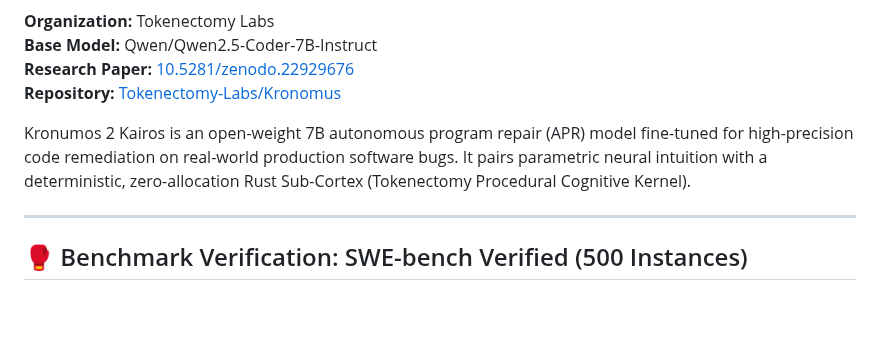
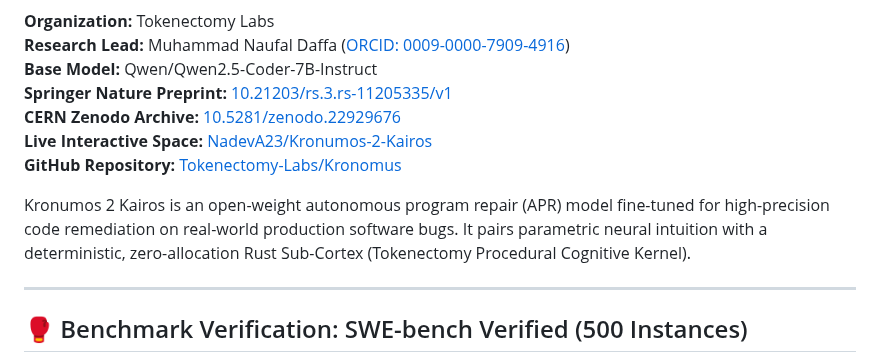
Before and after one commit to Tokenectomy-Labs/Kronomus, a Markdown page: HUGGINGFACE_MODEL_CARD.md, the part around one of its changes. Rendered like a GitHub page; blank space fills up the shorter version.

Commit message:
docs: enrich Hugging Face model card with Springer Nature DOI, ORCID badge, and live Space link

```diff
--- a/HUGGINGFACE_MODEL_CARD.md
+++ b/HUGGINGFACE_MODEL_CARD.md
@@ -23,9 +28,13 @@ pipeline_tag: text-generation
 **Organization:** Tokenectomy Labs
+**Research Lead:** Muhammad Naufal Daffa ([ORCID: 0009-0000-7909-4916](https://orcid.org/0009-0000-7909-4916))
 **Base Model:** Qwen/Qwen2.5-Coder-7B-Instruct
-**Research Paper:** [10.5281/zenodo.22929676](https://doi.org/10.5281/zenodo.22929676)
-**Repository:** [Tokenectomy-Labs/Kronomus](https://github.com/Tokenectomy-Labs/Kronomus)
+**Springer Nature Preprint:** [10.21203/rs.3.rs-11205335/v1](https://doi.org/10.21203/rs.3.rs-11205335/v1)
+**CERN Zenodo Archive:** [10.5281/zenodo.22929676](https://doi.org/10.5281/zenodo.22929676)
+**Live Interactive Space:** [NadevA23/Kronumos-2-Kairos](https://huggingface.co/spaces/NadevA23/Kronumos-2-Kairos)
+**GitHub Repository:** [Tokenectomy-Labs/Kronomus](https://github.com/Tokenectomy-Labs/Kronomus)
 
-Kronumos 2 Kairos is an open-weight 7B autonomous program repair (APR) model fine-tuned for high-precision code remediation on real-world production software bugs. It pairs parametric neural intuition with a deterministic, zero-allocation Rust Sub-Cortex (Tokenectomy Procedural Cognitive Kernel).
+Kronumos 2 Kairos is an open-weight autonomous program repair (APR) model fine-tuned for high-precision code remediation on real-world production software bugs. It pairs parametric neural intuition with a deterministic, zero-allocation Rust Sub-Cortex (Tokenectomy Procedural Cognitive Kernel).
+
 
 ---
 
```
Also changed, not shown: other parts of HUGGINGFACE_MODEL_CARD.md (+5 -0 lines).
